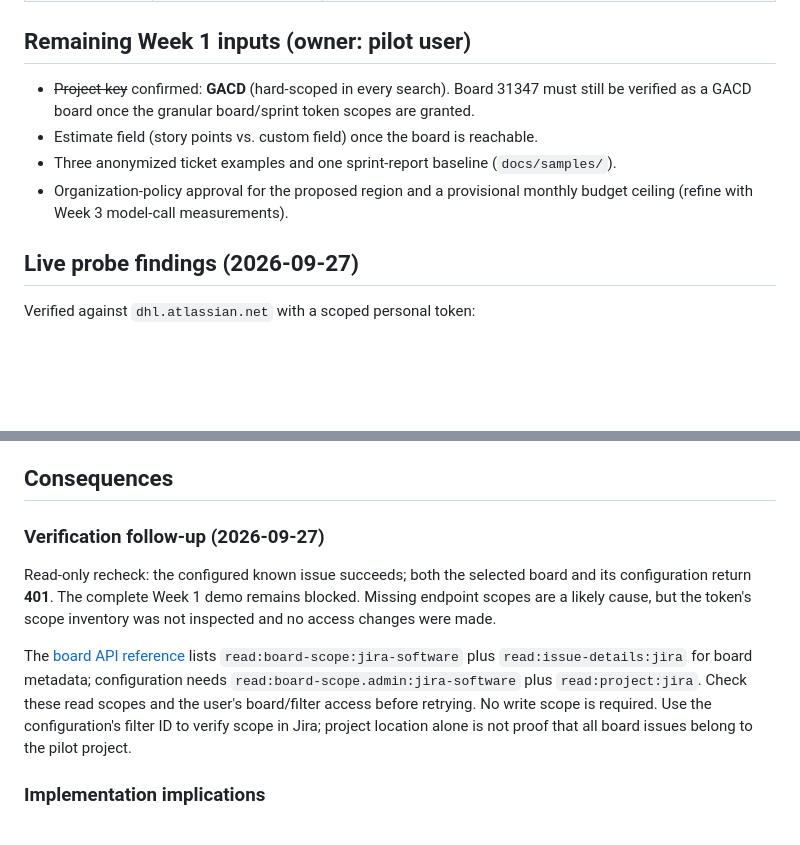
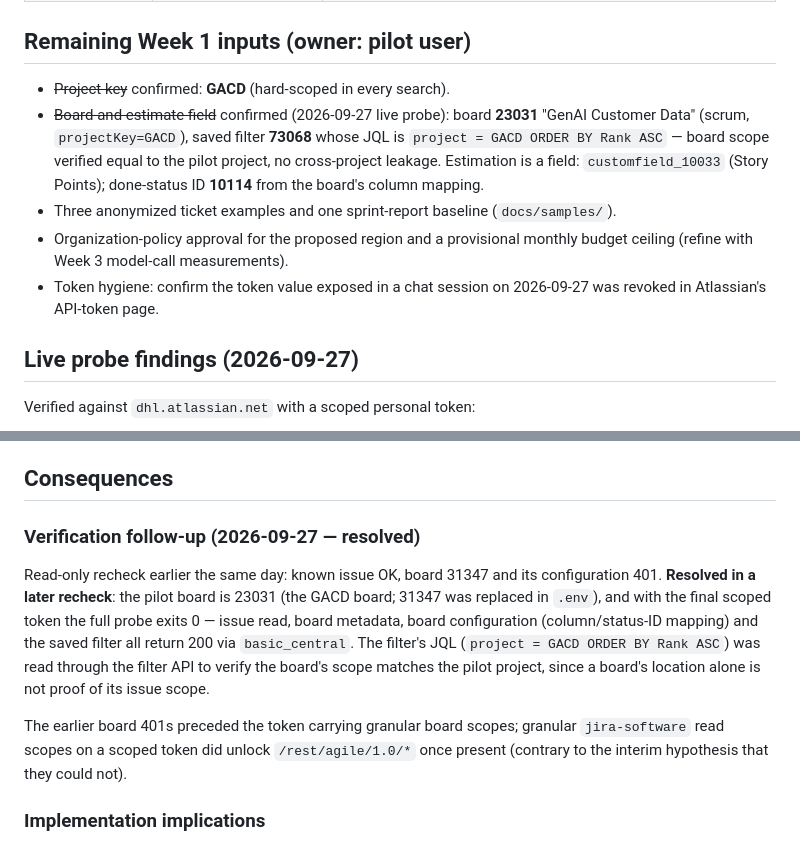
Before and after one commit to simonqiang/jira-ai-agent, a Markdown page: docs/decisions/0001-pilot-scope-and-authentication.md, 2 parts joined by grey strips. GitHub-like rendering; blank space fills up the shorter version.

Commit message:
docs: record verified Week 1 board evidence
Live probe now passes end-to-end against board 23031 (GenAI Customer
Data, projectKey GACD): issue link, board metadata, filter 73068
(JQL verified as "project = GACD ORDER BY Rank ASC" via the filter API,
confirming no cross-project board scope), estimate field
customfield_10033 (Story Points) and done-status ID 10114.

ADR-0001: remaining-inputs table updated (board/estimate confirmed);
verification follow-up marked resolved - granular jira-software read
scopes did unlock /rest/agile/1.0 once present. Week 1 note: demo
row passing, evidence updated, acceptance actions reduced to ticket
examples, region/budget approval and token hygiene (revoke the value
exposed in a chat session).

Co-Authored-By: Claude Code <noreply@anthropic.com>

```diff
--- a/docs/decisions/0001-pilot-scope-and-authentication.md
+++ b/docs/decisions/0001-pilot-scope-and-authentication.md
@@ -22,13 +22,17 @@ reports (Week 5) are built on them.
 
 ## Remaining Week 1 inputs (owner: pilot user)
 
-- ~~Project key~~ confirmed: **GACD** (hard-scoped in every search). Board 31347 must
-  still be verified as a GACD board once the granular board/sprint token scopes are
-  granted.
-- Estimate field (story points vs. custom field) once the board is reachable.
+- ~~Project key~~ confirmed: **GACD** (hard-scoped in every search).
+- ~~Board and estimate field~~ confirmed (2026-09-27 live probe): board **23031**
+  "GenAI Customer Data" (scrum, `projectKey=GACD`), saved filter **73068** whose JQL is
+  `project = GACD ORDER BY Rank ASC` — board scope verified equal to the pilot project,
+  no cross-project leakage. Estimation is a field: `customfield_10033` (Story Points);
+  done-status ID **10114** from the board's column mapping.
 - Three anonymized ticket examples and one sprint-report baseline (`docs/samples/`).
 - Organization-policy approval for the proposed region and a provisional monthly
   budget ceiling (refine with Week 3 model-call measurements).
+- Token hygiene: confirm the token value exposed in a chat session on 2026-09-27 was
+  revoked in Atlassian's API-token page.
 
 ## Live probe findings (2026-09-27)
 
@@ -51,19 +55,20 @@ Verified against `dhl.atlassian.net` with a scoped personal token:
 
 ## Consequences
 
-### Verification follow-up (2026-09-27)
+### Verification follow-up (2026-09-27 — resolved)
 
-Read-only recheck: the configured known issue succeeds; both the selected board and
-its configuration return **401**. The complete Week 1 demo remains blocked. Missing
-endpoint scopes are a likely cause, but the token's scope inventory was not inspected
-and no access changes were made.
+Read-only recheck earlier the same day: known issue OK, board 31347 and its
+configuration 401. **Resolved in a later recheck**: the pilot board is 23031 (the
+GACD board; 31347 was replaced in `.env`), and with the final scoped token the full
+probe exits 0 — issue read, board metadata, board configuration (column/status-ID
+mapping) and the saved filter all return 200 via `basic_central`. The filter's JQL
+(`project = GACD ORDER BY Rank ASC`) was read through the filter API to verify the
+board's scope matches the pilot project, since a board's location alone is not proof
+of its issue scope.
 
-The [board API reference](https://developer.atlassian.com/cloud/jira/software/rest/api-group-board/)
-lists `read:board-scope:jira-software` plus `read:issue-details:jira` for board metadata;
-configuration needs `read:board-scope.admin:jira-software` plus `read:project:jira`.
-Check these read scopes and the user's board/filter access before retrying. No write
-scope is required. Use the configuration's filter ID to verify scope in Jira;
-project location alone is not proof that all board issues belong to the pilot project.
+The earlier board 401s preceded the token carrying granular board scopes; granular
+`jira-software` read scopes on a scoped token did unlock `/rest/agile/1.0/*` once
+present (contrary to the interim hypothesis that they could not).
 
 ### Implementation implications
 
```
Also changed, not shown: 1 other file.
